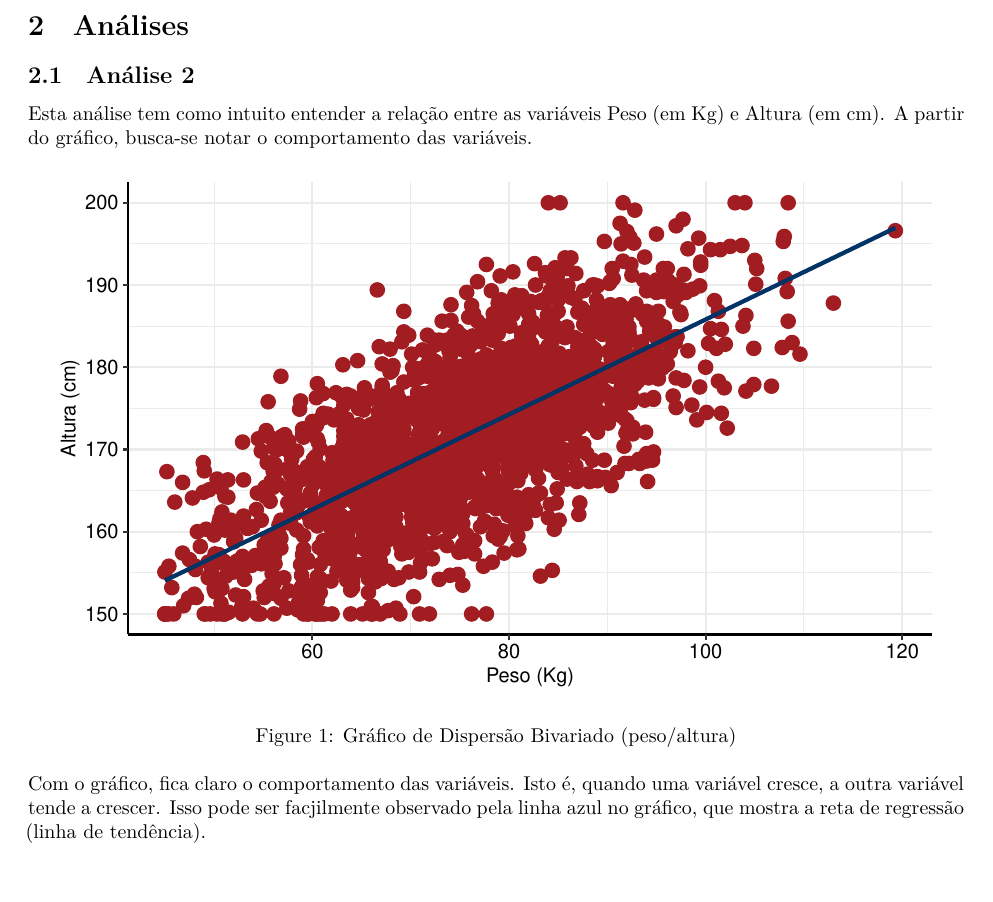
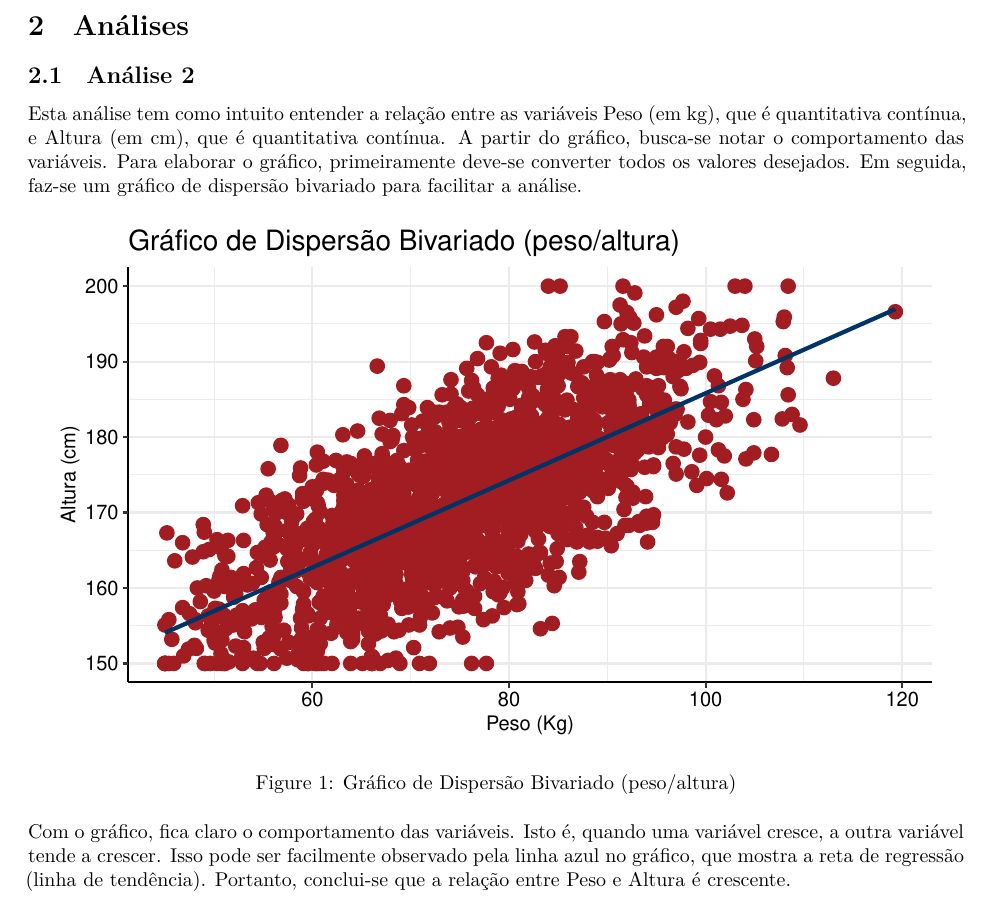
Before and after one commit to Lucascuadros/Projeto-Fantasma---Lucas-Cuadros, a Quarto document (entrega_2.qmd): part of the page, cut so that both start at the same text. Rendered offline with R 4.5, knitr and Pandoc in place of Quarto, then LaTeX, with nearby package versions.

Commit message:
Entrega 2 final

````diff
--- a/entrega_2.qmd
+++ b/entrega_2.qmd
@@ -20,10 +20,10 @@ Esse template foi criado para o alocado conseguir observar como ficaria sua aná
 # Análises
 
 ## Análise 2
-  Esta análise tem como intuito entender a relação entre as variáveis Peso (em Kg) e Altura (em cm). A partir do gráfico, busca-se notar o comportamento das variáveis.
+  Esta análise tem como intuito entender a relação entre as variáveis Peso (em kg), que é quantitativa contínua, e Altura (em cm), que é quantitativa contínua. A partir do gráfico, busca-se notar o comportamento das variáveis. Para elaborar o gráfico, primeiramente deve-se converter todos os valores desejados. Em seguida, faz-se um gráfico de dispersão bivariado para facilitar a análise.
 ```{r}
-#| label: fig-peso_altura
+#| label: fig-Gráfico
 #| fig-cap: "Gráfico de Dispersão Bivariado (peso/altura)"
 Grafico_dispersao
 ```
-  Com o gráfico, fica claro o comportamento das variáveis. Isto é, quando uma variável cresce, a outra variável tende a crescer. Isso pode ser facjilmente observado pela linha azul no gráfico, que mostra a reta de regressão (linha de tendência).
+  Com o gráfico, fica claro o comportamento das variáveis. Isto é, quando uma variável cresce, a outra variável tende a crescer. Isso pode ser facilmente observado pela linha azul no gráfico, que mostra a reta de regressão (linha de tendência). Portanto, conclui-se que a relação entre Peso e Altura é crescente.
--- a/rdocs/entrega_2.R
+++ b/rdocs/entrega_2.R
@@ -43,7 +43,7 @@ Grafico_dispersao <- ggplot(infos_clientes) +
   aes(x = Peso_Kg, y = Altura_cm) +
   geom_point(colour = "#A11D21", size = 3) +
   geom_smooth(method = "lm", se = FALSE, colour = "#003366", linewidth = 1) +
-  labs(
+  labs( title = "Gráfico de Dispersão Bivariado (peso/altura)",
     x = "Peso (Kg)",
     y = "Altura (cm)"
   ) +
````
Also changed, not shown: resultados/Entrega 2.pdf.
